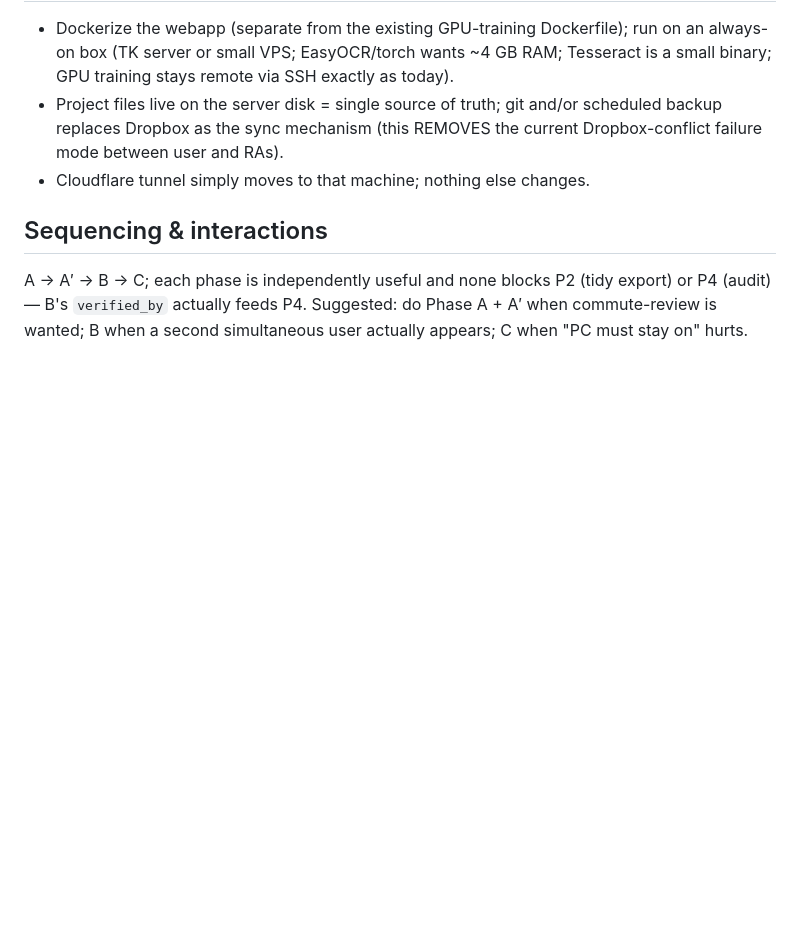
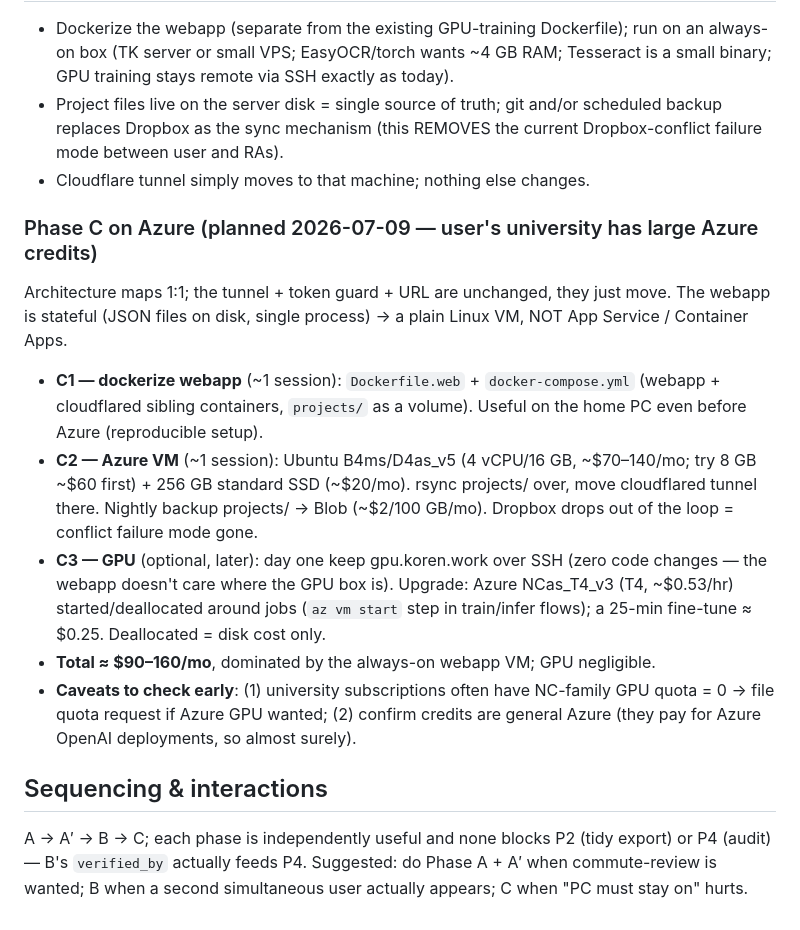
Before and after one commit to attilagaspar/econai-dedust, a Markdown page: knowledge_base/08_remote_and_collaboration.md, the part around the change. GitHub-like rendering; blank space fills up the shorter version.

Commit message:
Knowledge base: Phase C Azure migration plan (VM sizing, costs, GPU on demand)
Co-Authored-By: Claude Opus 4.8 (1M context) <noreply@anthropic.com>

```diff
--- a/knowledge_base/08_remote_and_collaboration.md
+++ b/knowledge_base/08_remote_and_collaboration.md
@@ -98,6 +98,28 @@ HTTP, dynamic IP, port scanners). Instead:
   current Dropbox-conflict failure mode between user and RAs).
 - Cloudflare tunnel simply moves to that machine; nothing else changes.
 
+### Phase C on Azure (planned 2026-07-09 — user's university has large Azure credits)
+
+Architecture maps 1:1; the tunnel + token guard + URL are unchanged, they just
+move. The webapp is stateful (JSON files on disk, single process) → a plain
+Linux VM, NOT App Service / Container Apps.
+
+- **C1 — dockerize webapp** (~1 session): `Dockerfile.web` + `docker-compose.yml`
+  (webapp + cloudflared sibling containers, `projects/` as a volume). Useful on
+  the home PC even before Azure (reproducible setup).
+- **C2 — Azure VM** (~1 session): Ubuntu B4ms/D4as_v5 (4 vCPU/16 GB, ~$70–140/mo;
+  try 8 GB ~$60 first) + 256 GB standard SSD (~$20/mo). rsync projects/ over,
+  move cloudflared tunnel there. Nightly backup projects/ → Blob (~$2/100 GB/mo).
+  Dropbox drops out of the loop = conflict failure mode gone.
+- **C3 — GPU** (optional, later): day one keep gpu.koren.work over SSH (zero code
+  changes — the webapp doesn't care where the GPU box is). Upgrade: Azure
+  NCas_T4_v3 (T4, ~$0.53/hr) started/deallocated around jobs (`az vm start` step
+  in train/infer flows); a 25-min fine-tune ≈ $0.25. Deallocated = disk cost only.
+- **Total ≈ $90–160/mo**, dominated by the always-on webapp VM; GPU negligible.
+- **Caveats to check early**: (1) university subscriptions often have NC-family
+  GPU quota = 0 → file quota request if Azure GPU wanted; (2) confirm credits
+  are general Azure (they pay for Azure OpenAI deployments, so almost surely).
+
 ## Sequencing & interactions
 
 A → A′ → B → C; each phase is independently useful and none blocks P2 (tidy
```
